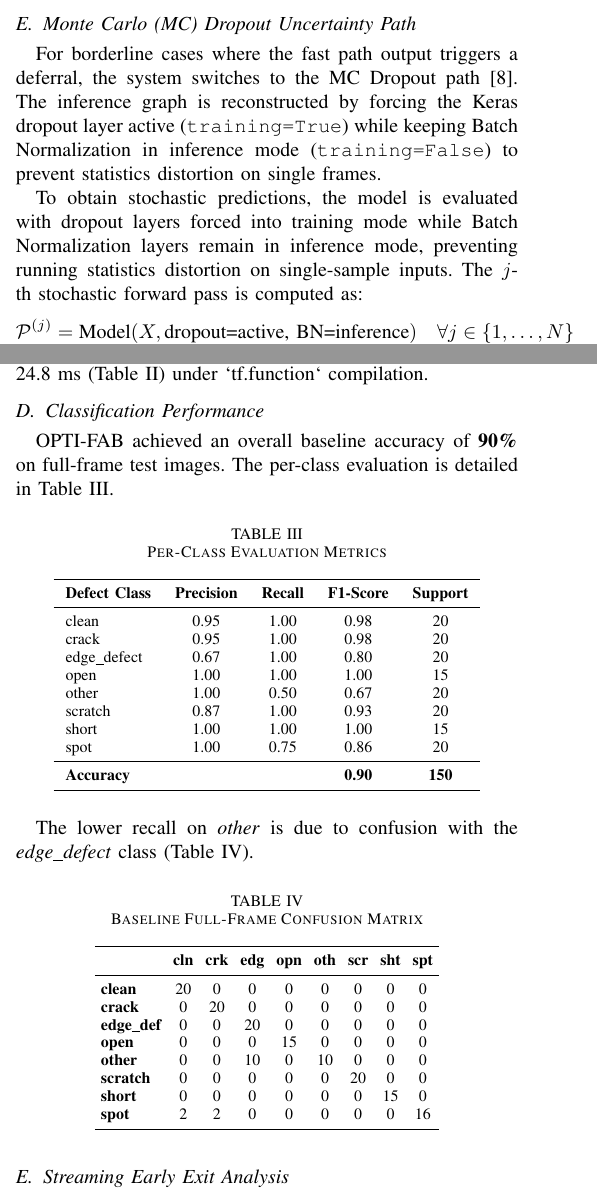
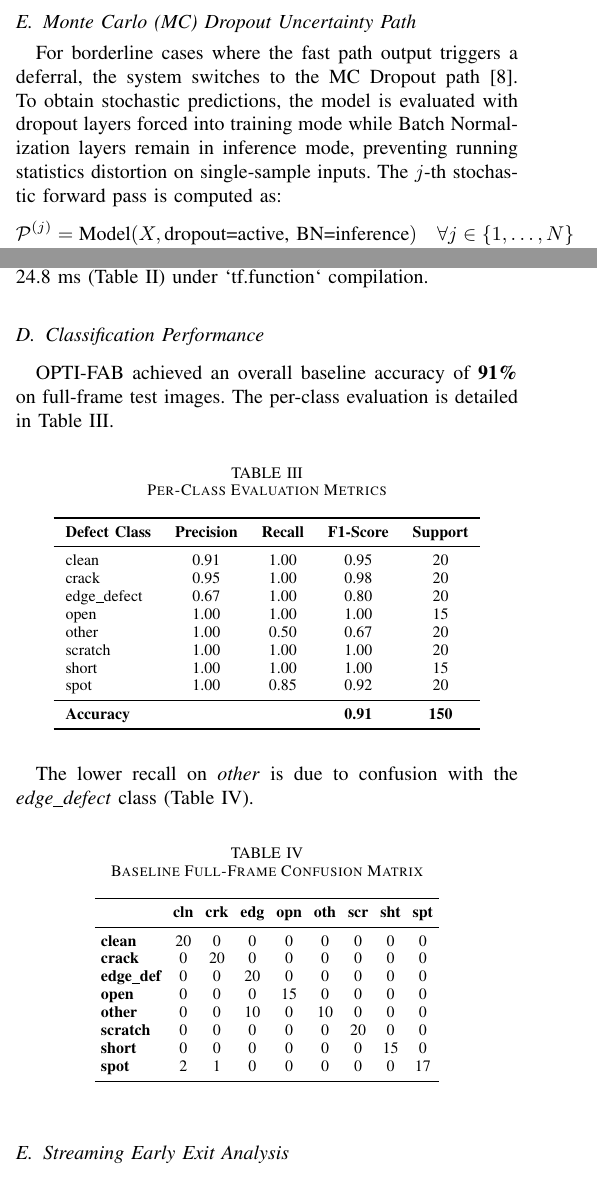
Before and after one commit to Hariharan-1828/Opti-fab-latency-, a LaTeX paper (paper/main.tex): two parts of the columns of pages 2 and 3 of 4, joined at a grey line, cut so that both start at the same text. Compiled offline with pdfLaTeX; a missing font is replaced by an installed copy or a similar font; a LaTeX package or settings file that is missing is left out.

Commit message:
Address final paper reviews: duplicate text deletion, confusion matrix consistency, leakage disclaimer, citation timeline, ORCID placeholders, and code link

```diff
--- a/paper/main.tex
+++ b/paper/main.tex
@@ -101,9 +103,7 @@ where $\epsilon = 1 \times 10^{-9}$. The decision logic at each tick is governed
 \end{itemize}
 
 \subsection{Monte Carlo (MC) Dropout Uncertainty Path}
-For borderline cases where the fast path output triggers a deferral, the system switches to the MC Dropout path~\cite{gal2016dropout}. The inference graph is reconstructed by forcing the Keras dropout layer active (\texttt{training=True}) while keeping Batch Normalization in inference mode (\texttt{training=False}) to prevent statistics distortion on single frames.
-
-To obtain stochastic predictions, the model is evaluated with dropout layers forced into training mode while Batch Normalization layers remain in inference mode, preventing running statistics distortion on single-sample inputs. The $j$-th stochastic forward pass is computed as:
+For borderline cases where the fast path output triggers a deferral, the system switches to the MC Dropout path~\cite{gal2016dropout}. To obtain stochastic predictions, the model is evaluated with dropout layers forced into training mode while Batch Normalization layers remain in inference mode, preventing running statistics distortion on single-sample inputs. The $j$-th stochastic forward pass is computed as:
 \begin{equation}
 \mathcal{P}^{(j)} = \text{Model}(X, \text{dropout=active, BN=inference}) \quad \forall j \in \{1,\dots,N\}
 \end{equation}
@@ -166,7 +166,7 @@ Throughput & 120.5 fps & 333.3 fps \\
 OPTI-FAB reduces mean pipeline latency by 63.9\% (from 8.30~ms to 3.00~ms). The sequential MC Dropout path takes 24.8~ms (Table~\ref{tab:pipeline_latency}) under `tf.function` compilation.
 
 \subsection{Classification Performance}
-OPTI-FAB achieved an overall baseline accuracy of \textbf{90\%} on full-frame test images. The per-class evaluation is detailed in Table~\ref{tab:classification_performance}.
+OPTI-FAB achieved an overall baseline accuracy of \textbf{91\%} on full-frame test images. The per-class evaluation is detailed in Table~\ref{tab:classification_performance}.
 
 \begin{table}[h]
 \centering
@@ -178,16 +178,16 @@ OPTI-FAB achieved an overall baseline accuracy of \textbf{90\%} on full-frame te
 \toprule
 \textbf{Defect Class} & \textbf{Precision} & \textbf{Recall} & \textbf{F1-Score} & \textbf{Support} \\
 \midrule
-clean & 0.95 & 1.00 & 0.98 & 20 \\
+clean & 0.91 & 1.00 & 0.95 & 20 \\
 crack & 0.95 & 1.00 & 0.98 & 20 \\
 edge\_defect & 0.67 & 1.00 & 0.80 & 20 \\
 open & 1.00 & 1.00 & 1.00 & 15 \\
 other & 1.00 & 0.50 & 0.67 & 20 \\
-scratch & 0.87 & 1.00 & 0.93 & 20 \\
+scratch & 1.00 & 1.00 & 1.00 & 20 \\
 short & 1.00 & 1.00 & 1.00 & 15 \\
-spot & 1.00 & 0.75 & 0.86 & 20 \\
+spot & 1.00 & 0.85 & 0.92 & 20 \\
 \midrule
-\textbf{Accuracy} & & & \textbf{0.90} & \textbf{150} \\
+\textbf{Accuracy} & & & \textbf{0.91} & \textbf{150} \\
 \bottomrule
 \end{tabular}
 \end{table}
@@ -211,7 +211,7 @@ The lower recall on \textit{other} is due to confusion with the \textit{edge\_de
 \textbf{other}       & 0 & 0 & 10 & 0 & 10 & 0 & 0 & 0 \\
 \textbf{scratch}     & 0 & 0 & 0 & 0 & 0 & 20 & 0 & 0 \\
 \textbf{short}       & 0 & 0 & 0 & 0 & 0 & 0 & 15 & 0 \\
-\textbf{spot}        & 2 & 2 & 0 & 0 & 0 & 0 & 0 & 16 \\
+\textbf{spot}        & 2 & 1 & 0 & 0 & 0 & 0 & 0 & 17 \\
 \bottomrule
 \end{tabular}
 \end{table}
```
Also changed, not shown: results/metrics.txt (+6 -6 lines), paper/main.tex (10 more changed lines).
